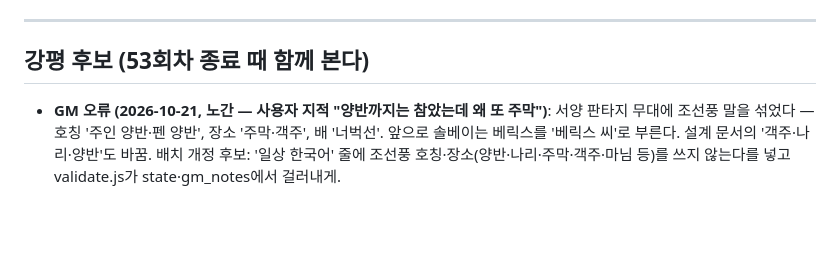
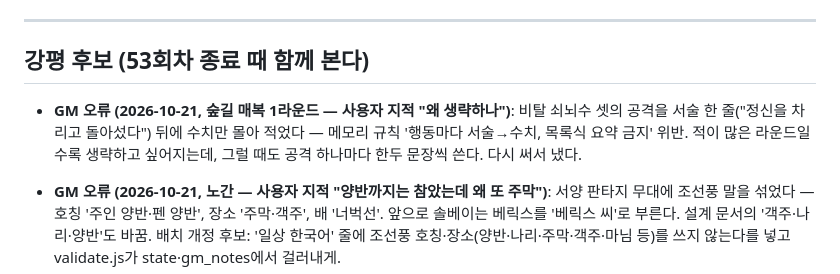
Before and after one commit to mawangsm-boop/claude-airpg, a Markdown page: gm_notes/S53_scenario.md, the part around the change. Rendered like a GitHub page; blank space fills up the shorter version.

Commit message:
강평 후보 — 전투 서술 생략
Co-Authored-By: Claude Opus 5.5 <noreply@anthropic.com>

```diff
--- a/gm_notes/S53_scenario.md
+++ b/gm_notes/S53_scenario.md
@@ -303,6 +303,8 @@
 
 ## 강평 후보 (53회차 종료 때 함께 본다)
 
+- **GM 오류 (2026-10-21, 숲길 매복 1라운드 — 사용자 지적 "왜 생략하나")**: 비탈 쇠뇌수 셋의 공격을 서술 한 줄("정신을 차리고 돌아섰다") 뒤에 수치만 몰아 적었다 — 메모리 규칙 '행동마다 서술→수치, 목록식 요약 금지' 위반. 적이 많은 라운드일수록 생략하고 싶어지는데, 그럴 때도 공격 하나마다 한두 문장씩 쓴다. 다시 써서 냈다.
+
 - **GM 오류 (2026-10-21, 노간 — 사용자 지적 "양반까지는 참았는데 왜 또 주막")**: 서양 판타지 무대에 조선풍 말을 섞었다 — 호칭 '주인 양반·펜 양반', 장소 '주막·객주', 배 '너벅선'. 앞으로 솔베이는 베릭스를 '베릭스 씨'로 부른다. 설계 문서의 '객주·나리·양반'도 바꿈. 배치 개정 후보: '일상 한국어' 줄에 조선풍 호칭·장소(양반·나리·주막·객주·마님 등)를 쓰지 않는다를 넣고 validate.js가 state·gm_notes에서 걸러내게.
   - 사용자 지시로 이번 회차 대화 원본도 고침: 원본은 매 답변마다 대화 파일에서 다시 만들어져 손으로 고치면 덮어써진다 → `tools/record.js`가 `transcripts/S53/fixes.json`(바꿀 말→고친 말)을 GM 글에만 적용하게 바꿨다. 플레이어 발언과 사과문 속 인용은 그대로.
 
```
